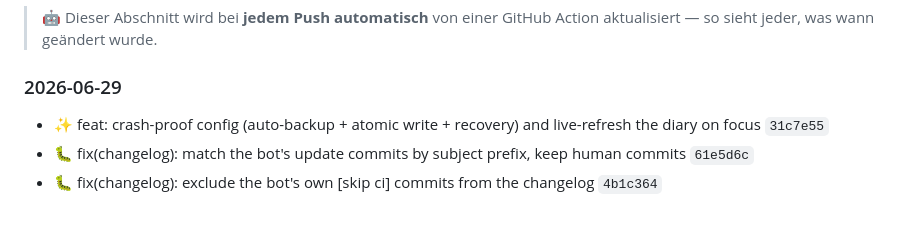
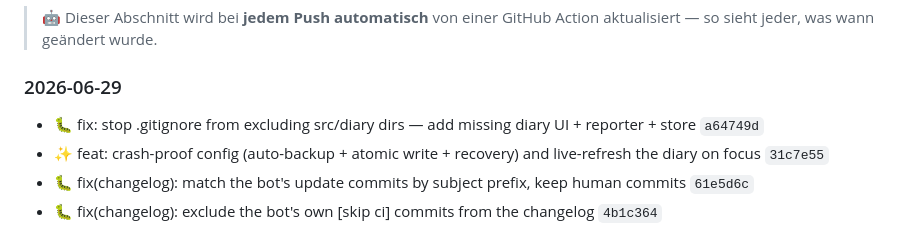
Before and after one commit to MauricePutinas/devpet, a Markdown page: README.de.md, the part around the change. Rendered like a GitHub page.

```diff
--- a/README.de.md
+++ b/README.de.md
@@ -228,6 +228,7 @@ Veröffentlicht unter der **MIT-Lizenz**. Gebaut mit ❤️ und Claude von **Mau
 
 ### 2026-06-29
 
+- 🐛 fix: stop .gitignore from excluding src/diary dirs — add missing diary UI + reporter + store `a64749d`
 - ✨ feat: crash-proof config (auto-backup + atomic write + recovery) and live-refresh the diary on focus `31c7e55`
 - 🐛 fix(changelog): match the bot's update commits by subject prefix, keep human commits `61e5d6c`
 - 🐛 fix(changelog): exclude the bot's own [skip ci] commits from the changelog `4b1c364`
```
Also changed, not shown: README.md (+1 -0 lines).
